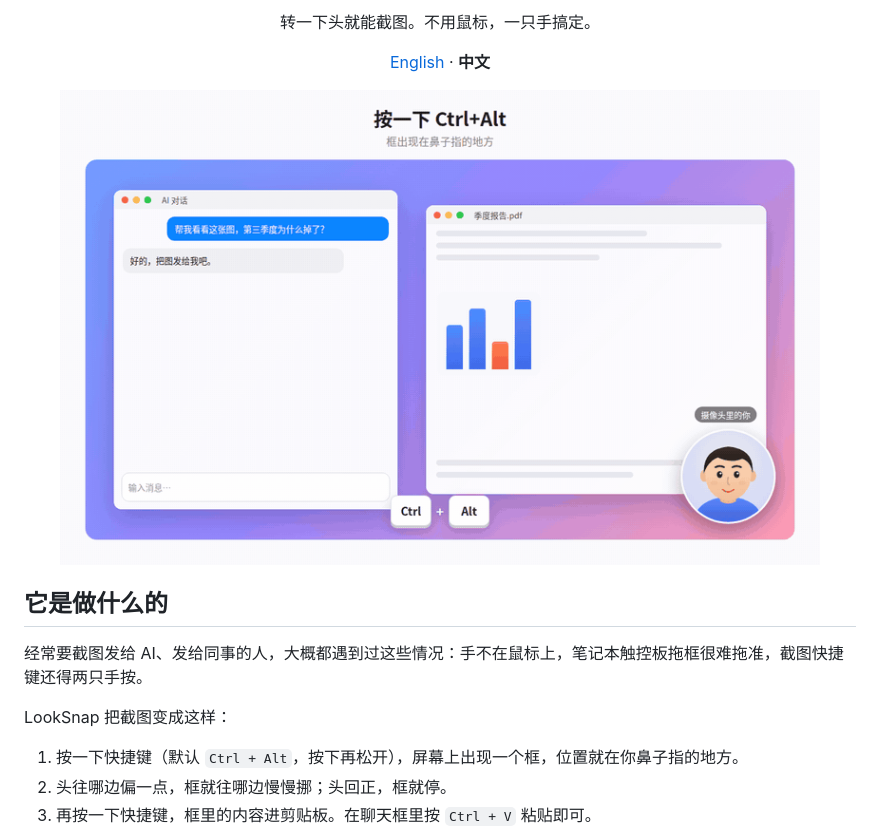
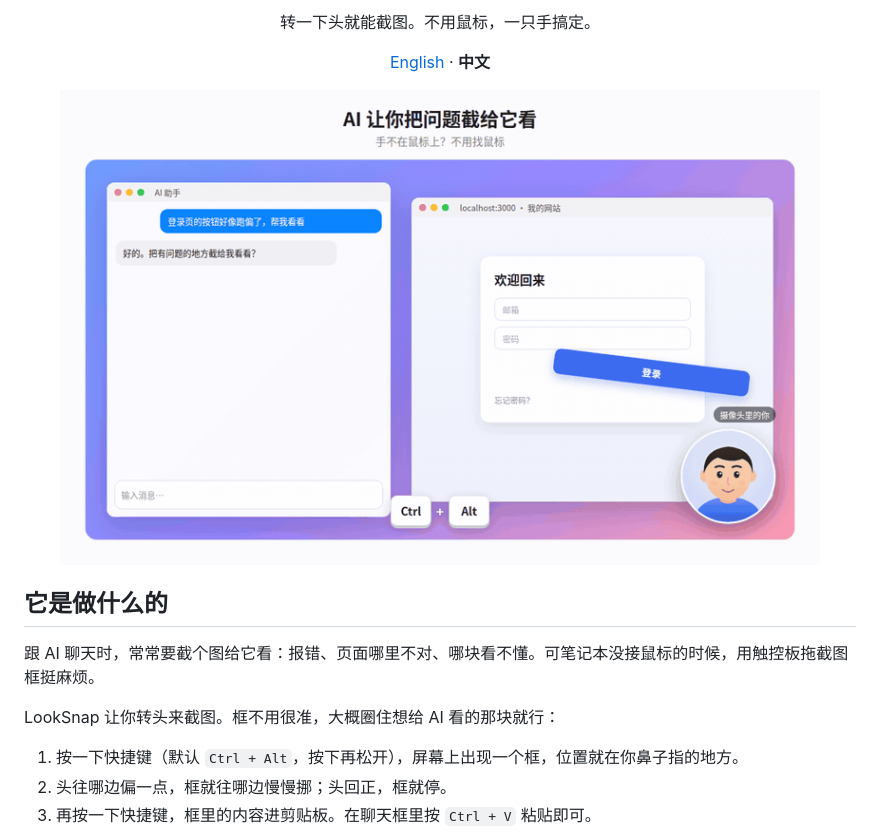
Before and after one commit to chaslab/looksnap, a Markdown page: README.zh-CN.md, the part around one of its changes. Drawn GitHub-style; pictures changed too: docs/img/demo-zh.gif.

```diff
--- a/README.zh-CN.md
+++ b/README.zh-CN.md
@@ -10,9 +10,9 @@
 
 ## 它是做什么的
 
-经常要截图发给 AI、发给同事的人，大概都遇到过这些情况：手不在鼠标上，笔记本触控板拖框很难拖准，截图快捷键还得两只手按。
+跟 AI 聊天时，常常要截个图给它看：报错、页面哪里不对、哪块看不懂。可笔记本没接鼠标的时候，用触控板拖截图框挺麻烦。
 
-LookSnap 把截图变成这样：
+LookSnap 让你转头来截图。框不用很准，大概圈住想给 AI 看的那块就行：
 
 1. 按一下快捷键（默认 `Ctrl + Alt`，按下再松开），屏幕上出现一个框，位置就在你鼻子指的地方。
 2. 头往哪边偏一点，框就往哪边慢慢挪；头回正，框就停。
```
Also changed, not shown: other parts of README.zh-CN.md (+0 -2 lines), README.md (+2 -4 lines), docs/img/demo-en.gif, docs/img/hero-en.png, docs/img/hero-zh.png, docs/img/steps-en.png (deleted), docs/img/steps-zh.png (deleted), 3 other files.
